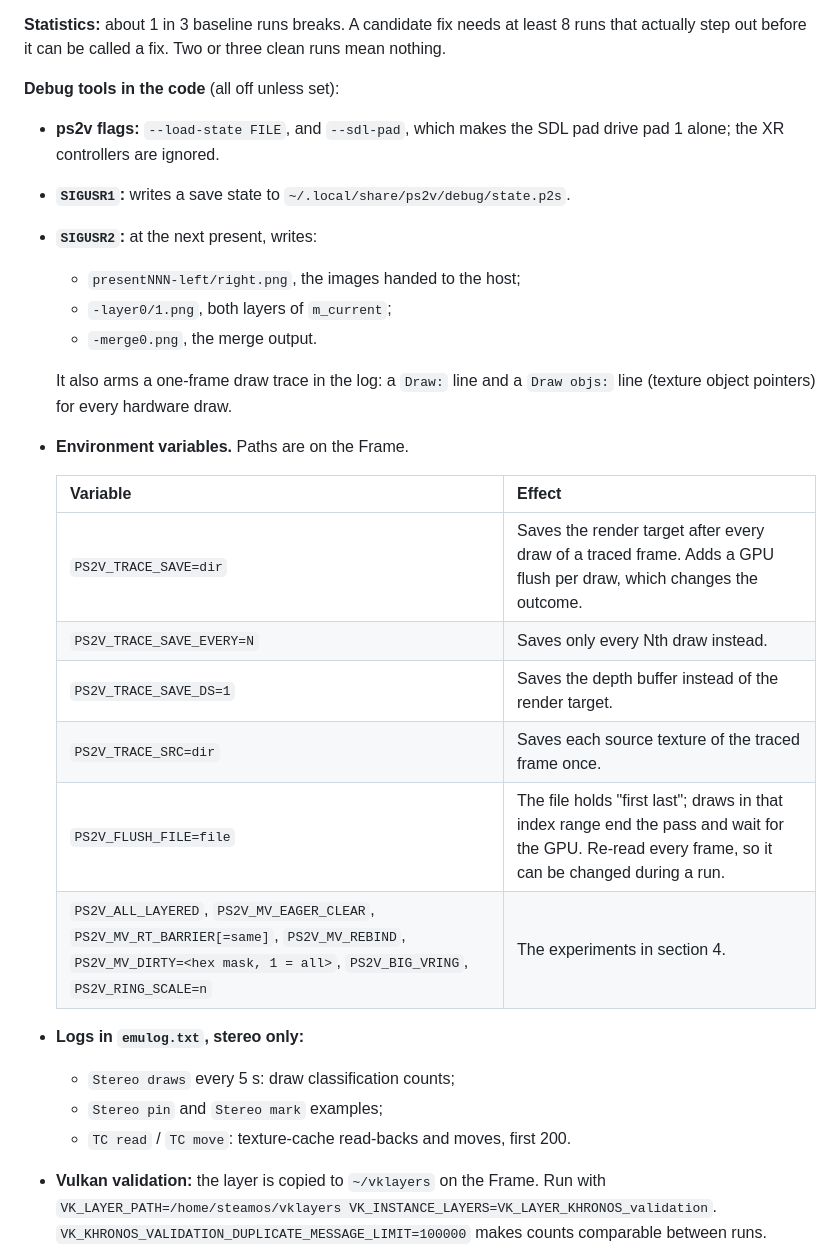
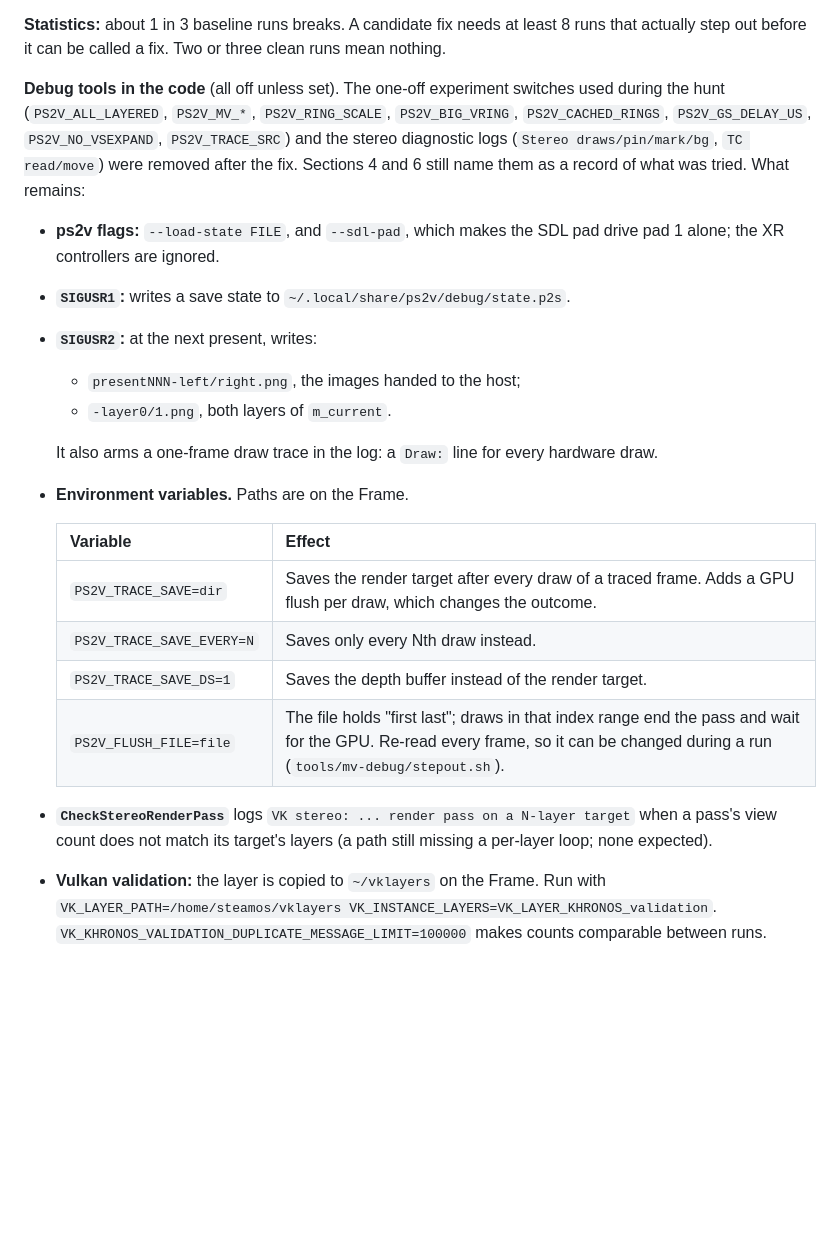
Before and after one commit to SPD13/arm-sx2-vr-steam-frame, a Markdown page: docs/m3-multiview.md, the part around the change. Rendered like a GitHub page; blank space fills up the shorter version.

Commit message:
Multiview: experiment switches removed after the fix
Bumps external/armsx2 to the cleanup commit and updates the debug-tools
section of docs/m3-multiview.md to what remains (SIGUSR1/2, present
dump, draw trace, PS2V_TRACE_SAVE*, PS2V_FLUSH_FILE, the render-pass
check). Verified after the cleanup: 4 of 4 TC2 step-out runs clean,
59.9 fps.

Co-Authored-By: Claude Opus 5.5 <noreply@anthropic.com>

```diff
--- a/docs/m3-multiview.md
+++ b/docs/m3-multiview.md
@@ -115,16 +115,15 @@ What the script does:
 
 **Statistics:** about 1 in 3 baseline runs breaks. A candidate fix needs at least 8 runs that actually step out before it can be called a fix. Two or three clean runs mean nothing.
 
-**Debug tools in the code** (all off unless set):
+**Debug tools in the code** (all off unless set). The one-off experiment switches used during the hunt (`PS2V_ALL_LAYERED`, `PS2V_MV_*`, `PS2V_RING_SCALE`, `PS2V_BIG_VRING`, `PS2V_CACHED_RINGS`, `PS2V_GS_DELAY_US`, `PS2V_NO_VSEXPAND`, `PS2V_TRACE_SRC`) and the stereo diagnostic logs (`Stereo draws/pin/mark/bg`, `TC read/move`) were removed after the fix. Sections 4 and 6 still name them as a record of what was tried. What remains:
 
 - **ps2v flags:** `--load-state FILE`, and `--sdl-pad`, which makes the SDL pad drive pad 1 alone; the XR controllers are ignored.
 - **`SIGUSR1`:** writes a save state to `~/.local/share/ps2v/debug/state.p2s`.
 - **`SIGUSR2`:** at the next present, writes:
   - `presentNNN-left/right.png`, the images handed to the host;
-  - `-layer0/1.png`, both layers of `m_current`;
-  - `-merge0.png`, the merge output.
+  - `-layer0/1.png`, both layers of `m_current`.
 
-  It also arms a one-frame draw trace in the log: a `Draw:` line and a `Draw objs:` line (texture object pointers) for every hardware draw.
+  It also arms a one-frame draw trace in the log: a `Draw:` line for every hardware draw.
 - **Environment variables.** Paths are on the Frame.
 
   | Variable | Effect |
@@ -132,14 +131,9 @@ What the script does:
   | `PS2V_TRACE_SAVE=dir` | Saves the render target after every draw of a traced frame. Adds a GPU flush per draw, which changes the outcome. |
   | `PS2V_TRACE_SAVE_EVERY=N` | Saves only every Nth draw instead. |
   | `PS2V_TRACE_SAVE_DS=1` | Saves the depth buffer instead of the render target. |
-  | `PS2V_TRACE_SRC=dir` | Saves each source texture of the traced frame once. |
-  | `PS2V_FLUSH_FILE=file` | The file holds "first last"; draws in that index range end the pass and wait for the GPU. Re-read every frame, so it can be changed during a run. |
-  | `PS2V_ALL_LAYERED`, `PS2V_MV_EAGER_CLEAR`, `PS2V_MV_RT_BARRIER[=same]`, `PS2V_MV_REBIND`, `PS2V_MV_DIRTY=<hex mask, 1 = all>`, `PS2V_BIG_VRING`, `PS2V_RING_SCALE=n` | The experiments in section 4. |
+  | `PS2V_FLUSH_FILE=file` | The file holds "first last"; draws in that index range end the pass and wait for the GPU. Re-read every frame, so it can be changed during a run (`tools/mv-debug/stepout.sh`). |
 
-- **Logs in `emulog.txt`, stereo only:**
-  - `Stereo draws` every 5 s: draw classification counts;
-  - `Stereo pin` and `Stereo mark` examples;
-  - `TC read` / `TC move`: texture-cache read-backs and moves, first 200.
+- **`CheckStereoRenderPass`** logs `VK stereo: ... render pass on a N-layer target` when a pass's view count does not match its target's layers (a path still missing a per-layer loop; none expected).
 - **Vulkan validation:** the layer is copied to `~/vklayers` on the Frame. Run with `VK_LAYER_PATH=/home/steamos/vklayers VK_INSTANCE_LAYERS=VK_LAYER_KHRONOS_validation`. `VK_KHRONOS_VALIDATION_DUPLICATE_MESSAGE_LIMIT=100000` makes counts comparable between runs.
 
 ## 4. What has been tested
```
